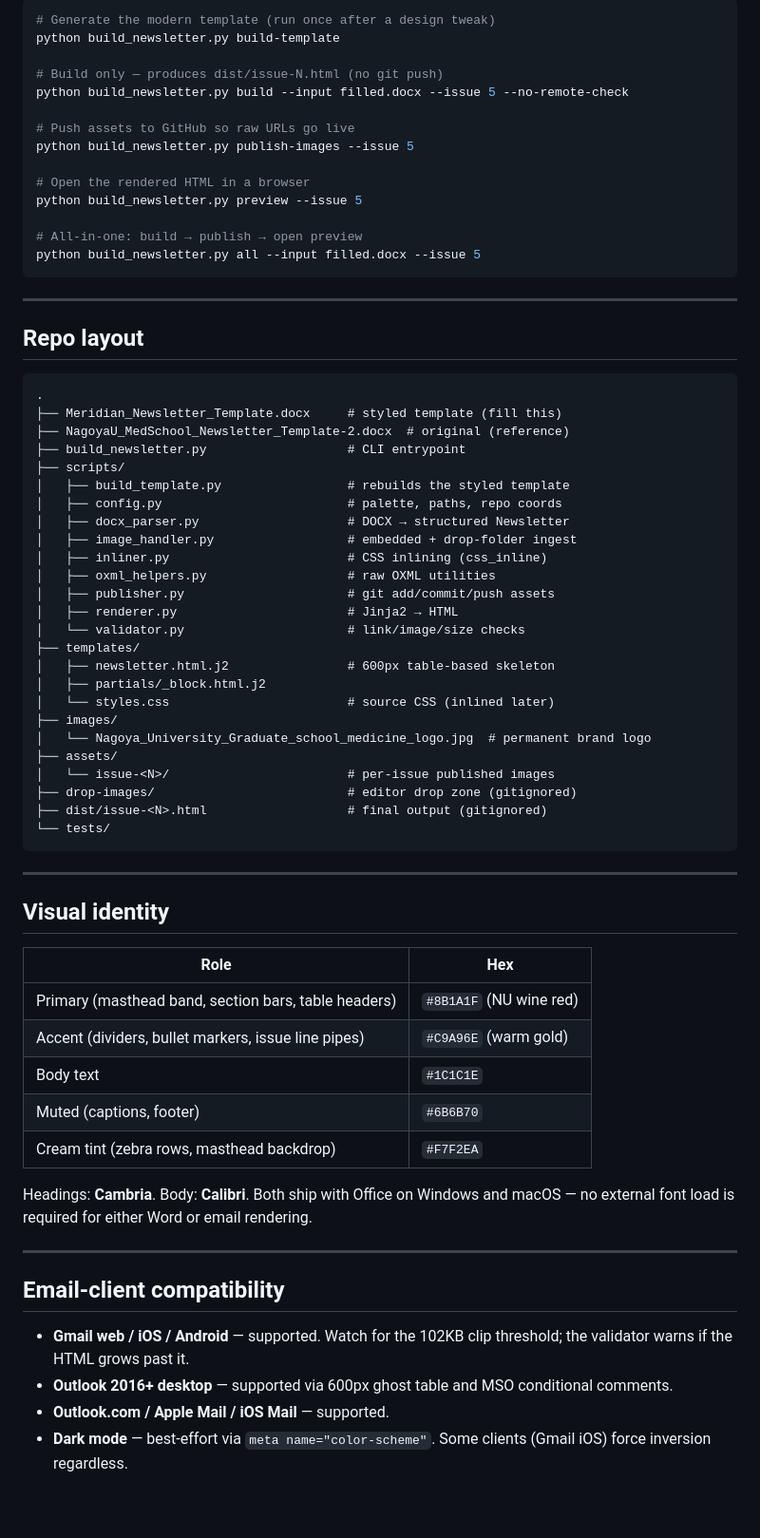
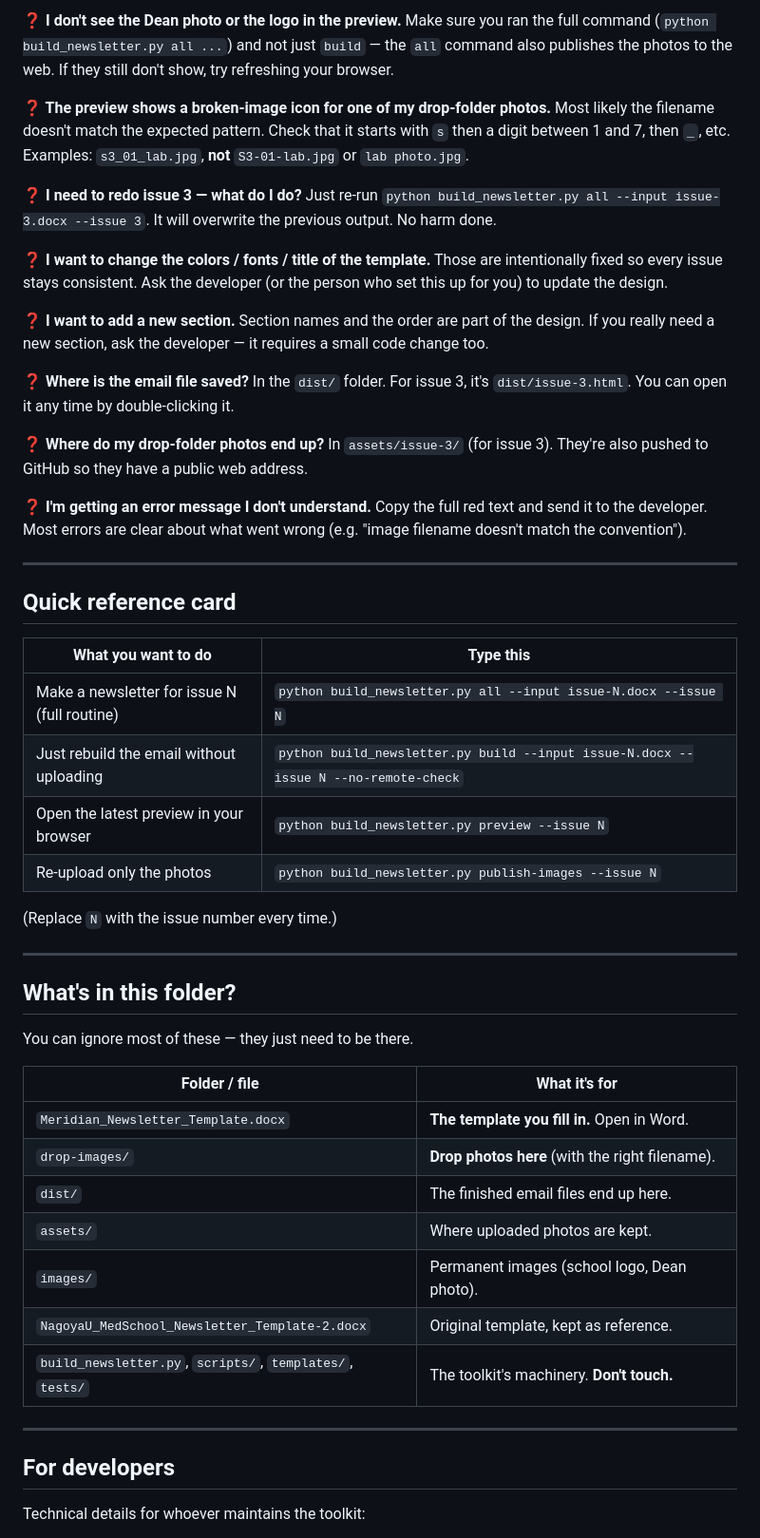
Before and after one commit to BasileChretien/Newsletter-graduate-school-medicine, a Markdown page: README.md, the part around one of its changes. Shown at 95% size. GitHub-like rendering; blank space fills up the shorter version.

````diff
--- a/README.md
+++ b/README.md
@@ -81,73 +148,60 @@ The script copies validated images into `assets/issue-<N>/` and refers to them v
 
-```bash
-# Generate the modern template (run once after a design tweak)
-python build_newsletter.py build-template
+**❓ I don't see the Dean photo or the logo in the preview.**
+Make sure you ran the full command (`python build_newsletter.py all ...`) and not just `build` — the `all` command also publishes the photos to the web. If they still don't show, try refreshing your browser.
 
-# Build only — produces dist/issue-N.html (no git push)
-python build_newsletter.py build --input filled.docx --issue 5 --no-remote-check
+**❓ The preview shows a broken-image icon for one of my drop-folder photos.**
+Most likely the filename doesn't match the expected pattern. Check that it starts with `s` then a digit between 1 and 7, then `_`, etc. Examples: `s3_01_lab.jpg`, **not** `S3-01-lab.jpg` or `lab photo.jpg`.
 
-# Push assets to GitHub so raw URLs go live
-python build_newsletter.py publish-images --issue 5
+**❓ I need to redo issue 3 — what do I do?**
+Just re-run `python build_newsletter.py all --input issue-3.docx --issue 3`. It will overwrite the previous output. No harm done.
 
-# Open the rendered HTML in a browser
-python build_newsletter.py preview --issue 5
+**❓ I want to change the colors / fonts / title of the template.**
+Those are intentionally fixed so every issue stays consistent. Ask the developer (or the person who set this up for you) to update the design.
 
-# All-in-one: build → publish → open preview
-python build_newsletter.py all --input filled.docx --issue 5
-```
+**❓ I want to add a new section.**
+Section names and the order are part of the design. If you really need a new section, ask the developer — it requires a small code change too.
+
+**❓ Where is the email file saved?**
+In the `dist/` folder. For issue 3, it's `dist/issue-3.html`. You can open it any time by double-clicking it.
+
+**❓ Where do my drop-folder photos end up?**
+In `assets/issue-3/` (for issue 3). They're also pushed to GitHub so they have a public web address.
+
+**❓ I'm getting an error message I don't understand.**
+Copy the full red text and send it to the developer. Most errors are clear about what went wrong (e.g. "image filename doesn't match the convention").
 
 ---
 
-## Repo layout
+## Quick reference card
 
-```
-.
-├── Meridian_Newsletter_Template.docx     # styled template (fill this)
-├── NagoyaU_MedSchool_Newsletter_Template-2.docx  # original (reference)
-├── build_newsletter.py                   # CLI entrypoint
-├── scripts/
-│   ├── build_template.py                 # rebuilds the styled template
-│   ├── config.py                         # palette, paths, repo coords
-│   ├── docx_parser.py                    # DOCX → structured Newsletter
-│   ├── image_handler.py                  # embedded + drop-folder ingest
-│   ├── inliner.py                        # CSS inlining (css_inline)
-│   ├── oxml_helpers.py                   # raw OXML utilities
-│   ├── publisher.py                      # git add/commit/push assets
-│   ├── renderer.py                       # Jinja2 → HTML
-│   └── validator.py                      # link/image/size checks
-├── templates/
-│   ├── newsletter.html.j2                # 600px table-based skeleton
-│   ├── partials/_block.html.j2
-│   └── styles.css                        # source CSS (inlined later)
-├── images/
-│   └── Nagoya_University_Graduate_school_medicine_logo.jpg  # permanent brand logo
-├── assets/
-│   └── issue-<N>/                        # per-issue published images
-├── drop-images/                          # editor drop zone (gitignored)
-├── dist/issue-<N>.html                   # final output (gitignored)
-└── tests/
-```
+| What you want to do | Type this |
+|---|---|
+| Make a newsletter for issue N (full routine) | `python build_newsletter.py all --input issue-N.docx --issue N` |
+| Just rebuild the email without uploading | `python build_newsletter.py build --input issue-N.docx --issue N --no-remote-check` |
+| Open the latest preview in your browser | `python build_newsletter.py preview --issue N` |
+| Re-upload only the photos | `python build_newsletter.py publish-images --issue N` |
+
+(Replace `N` with the issue number every time.)
 
 ---
 
-## Visual identity
+## What's in this folder?
 
-| Role | Hex |
+You can ignore most of these — they just need to be there.
+
+| Folder / file | What it's for |
 |---|---|
-| Primary (masthead band, section bars, table headers) | `#8B1A1F` (NU wine red) |
-| Accent (dividers, bullet markers, issue line pipes) | `#C9A96E` (warm gold) |
-| Body text | `#1C1C1E` |
-| Muted (captions, footer) | `#6B6B70` |
-| Cream tint (zebra rows, masthead backdrop) | `#F7F2EA` |
-
-Headings: **Cambria**. Body: **Calibri**. Both ship with Office on Windows and macOS — no external font load is required for either Word or email rendering.
+| `Meridian_Newsletter_Template.docx` | **The template you fill in.** Open in Word. |
+| `drop-images/` | **Drop photos here** (with the right filename). |
+| `dist/` | The finished email files end up here. |
+| `assets/` | Where uploaded photos are kept. |
+| `images/` | Permanent images (school logo, Dean photo). |
+| `NagoyaU_MedSchool_Newsletter_Template-2.docx` | Original template, kept as reference. |
+| `build_newsletter.py`, `scripts/`, `templates/`, `tests/` | The toolkit's machinery. **Don't touch.** |
 
 ---
 
-## Email-client compatibility
+## For developers
 
-- **Gmail web / iOS / Android** — supported. Watch for the 102KB clip threshold; the validator warns if the HTML grows past it.
-- **Outlook 2016+ desktop** — supported via 600px ghost table and MSO conditional comments.
-- **Outlook.com / Apple Mail / iOS Mail** — supported.
-- **Dark mode** — best-effort via `meta name="color-scheme"`. Some clients (Gmail iOS) force inversion regardless.
+Technical details for whoever maintains the toolkit:
 
````
Also changed, not shown: other parts of README.md (+121 -70 lines).
